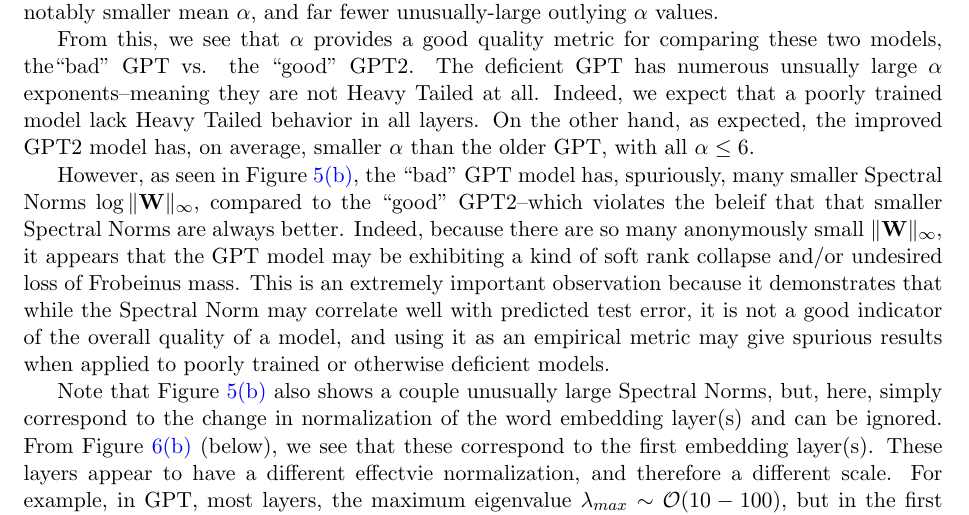
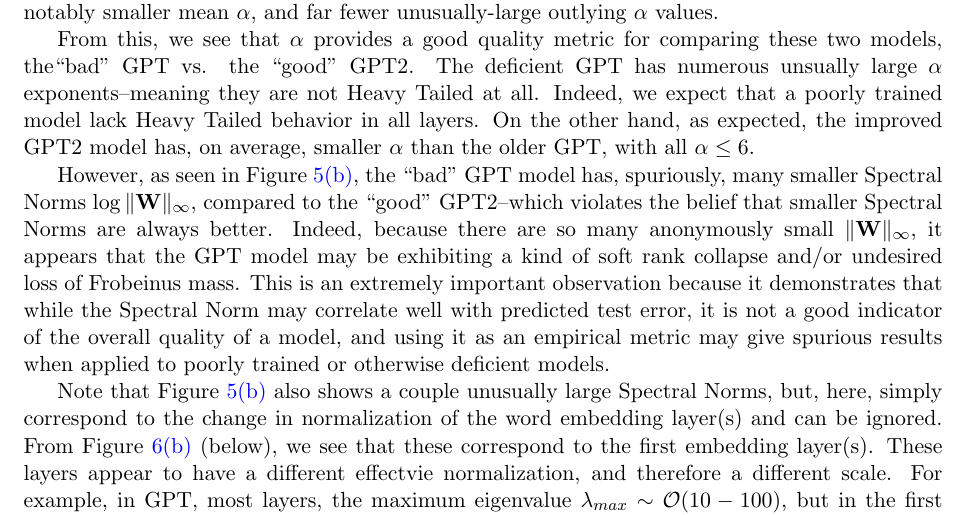
Before and after one commit to CalculatedContent/ww-trends-2020, a LaTeX paper (empirical2_TRfmt.tex, which reads nlp_models.tex): part of page 13 of 21, cut so that both start at the same text. Compiled offline with pdfLaTeX.

Commit message:
updating nlp

```diff
--- a/nlp_models.tex
+++ b/nlp_models.tex
@@ -139,7 +139,7 @@
 
 However, as seen in Figure \ref{fig:GPT-snorm-hist},
 the ``bad'' GPT model has, spuriously, many smaller Spectral Norms $\log\Vert\mathbf{W}\Vert_{\infty}$,
-compared to the ``good'' GPT2--which violates the beleif that that smaller Spectral Norms are always better.
+compared to the ``good'' GPT2--which violates the belief that smaller Spectral Norms are always better.
 Indeed, because there are so many anonymously small $\Vert\mathbf{W}\Vert_{\infty}$,
 it appears that the GPT model may be exhibiting a kind of soft rank collapse and/or undesired
 loss of Frobeinus mass.
```
